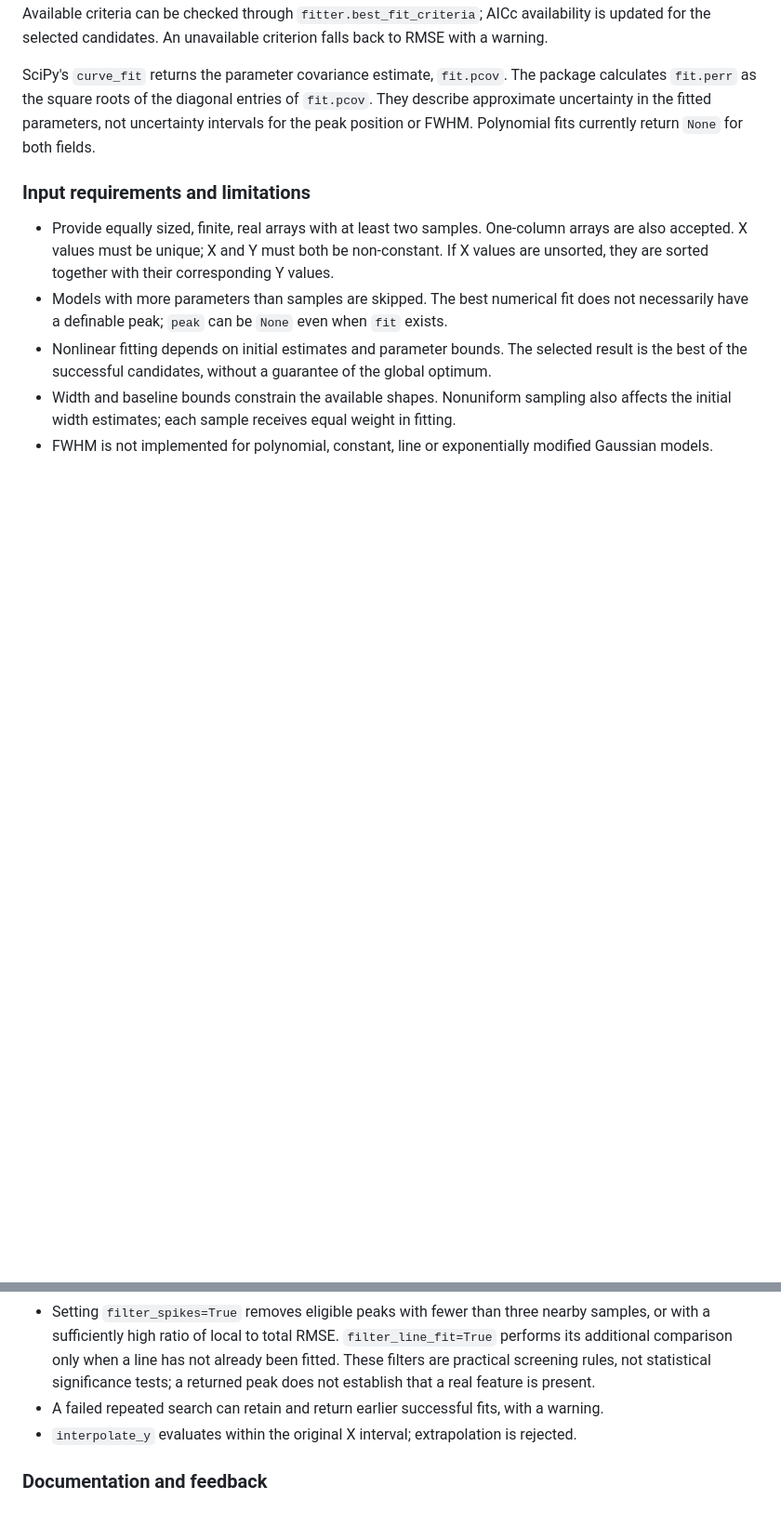
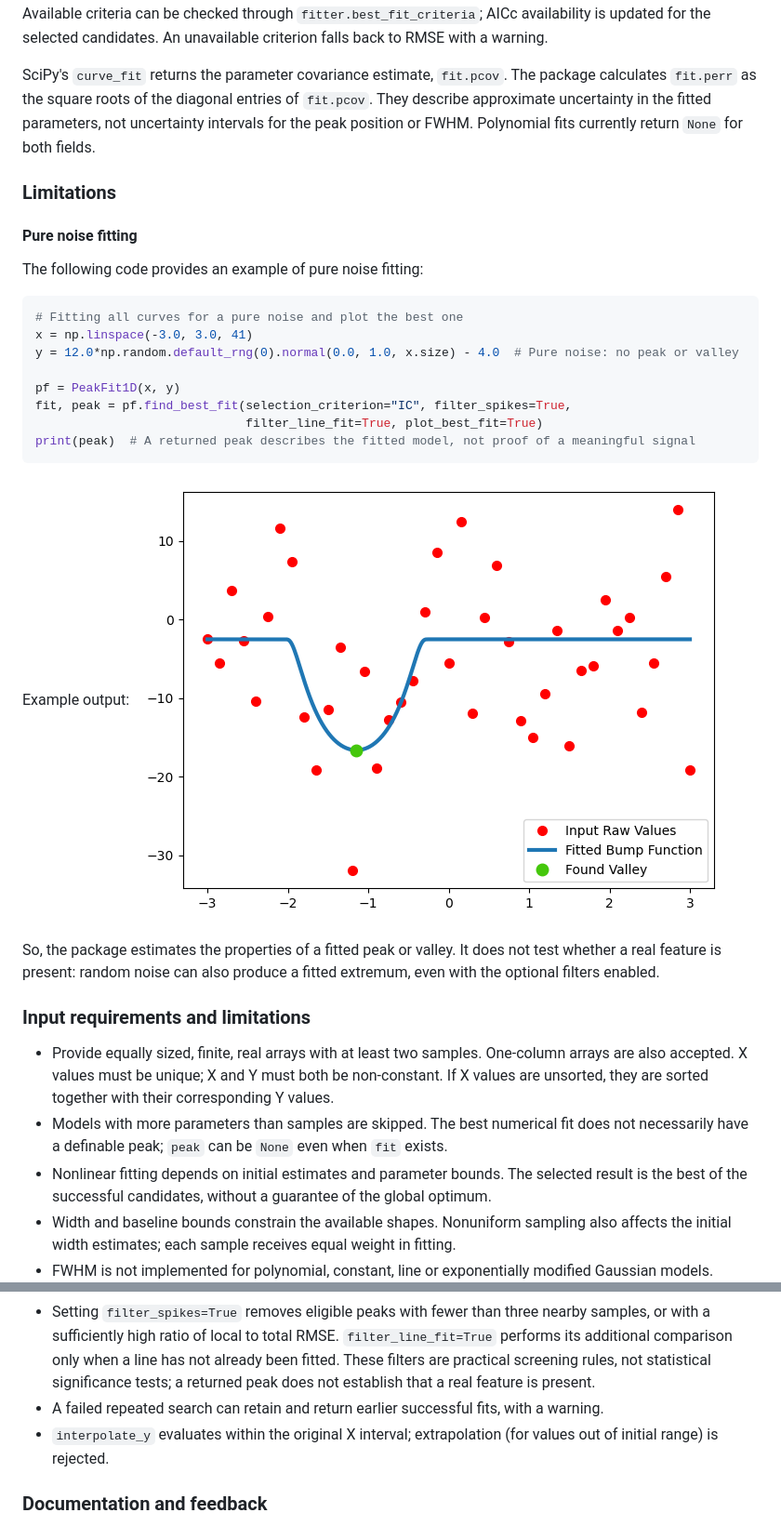
Before and after one commit to sklykov/peakfitpy, a Markdown page: README.md, 2 parts joined by grey strips. Shown: that part at 93% size. Rendered like a GitHub page; pictures changed too: docs/pics/Pure_Noise_Fit.png (added); blank space fills up the shorter version.

Commit message:
Pure noise fitting example and adding it to the README

````diff
--- a/README.md
+++ b/README.md
@@ -135,6 +135,25 @@ the square roots of the diagonal entries of `fit.pcov`.
 They describe approximate uncertainty in the fitted parameters, not uncertainty intervals for the peak position or FWHM. Polynomial fits currently return
 `None` for both fields.
 
+### Limitations
+
+#### Pure noise fitting
+The following code provides an example of pure noise fitting:
+```python
+# Fitting all curves for a pure noise and plot the best one
+x = np.linspace(-3.0, 3.0, 41)
+y = 12.0*np.random.default_rng(0).normal(0.0, 1.0, x.size) - 4.0  # Pure noise: no peak or valley
+
+pf = PeakFit1D(x, y)
+fit, peak = pf.find_best_fit(selection_criterion="IC", filter_spikes=True,
+                             filter_line_fit=True, plot_best_fit=True)
+print(peak)  # A returned peak describes the fitted model, not proof of a meaningful signal
+```
+Example output:
+![Pure Noise Fit](./docs/pics/Pure_Noise_Fit.png "Pure Noise Fit")
+
+So, the package estimates the properties of a fitted peak or valley. It does not test whether a real feature is present: random noise can also produce a fitted extremum, even with the optional filters enabled.
+
 ### Input requirements and limitations
 
 - Provide equally sized, finite, real arrays with at least two samples. One-column arrays are also accepted. X values must be unique;
@@ -145,7 +164,7 @@ X and Y must both be non-constant. If X values are unsorted, they are sorted tog
 - FWHM is not implemented for polynomial, constant, line or exponentially modified Gaussian models.
 - Setting `filter_spikes=True` removes eligible peaks with fewer than three nearby samples, or with a sufficiently high ratio of local to total RMSE. `filter_line_fit=True` performs its additional comparison only when a line has not already been fitted. These filters are practical screening rules, not statistical significance tests; a returned peak does not establish that a real feature is present.
 - A failed repeated search can retain and return earlier successful fits, with a warning.
-- `interpolate_y` evaluates within the original X interval; extrapolation is rejected.
+- `interpolate_y` evaluates within the original X interval; extrapolation (for values out of initial range) is rejected.
 
 ### Documentation and feedback
 
````
Also changed, not shown: 1 other file.
